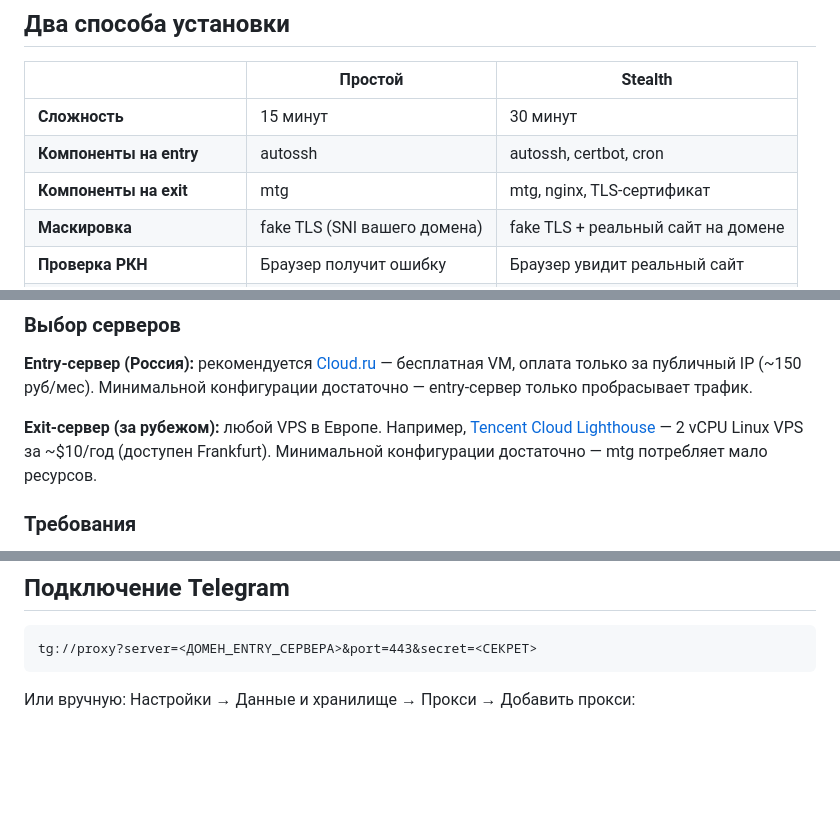
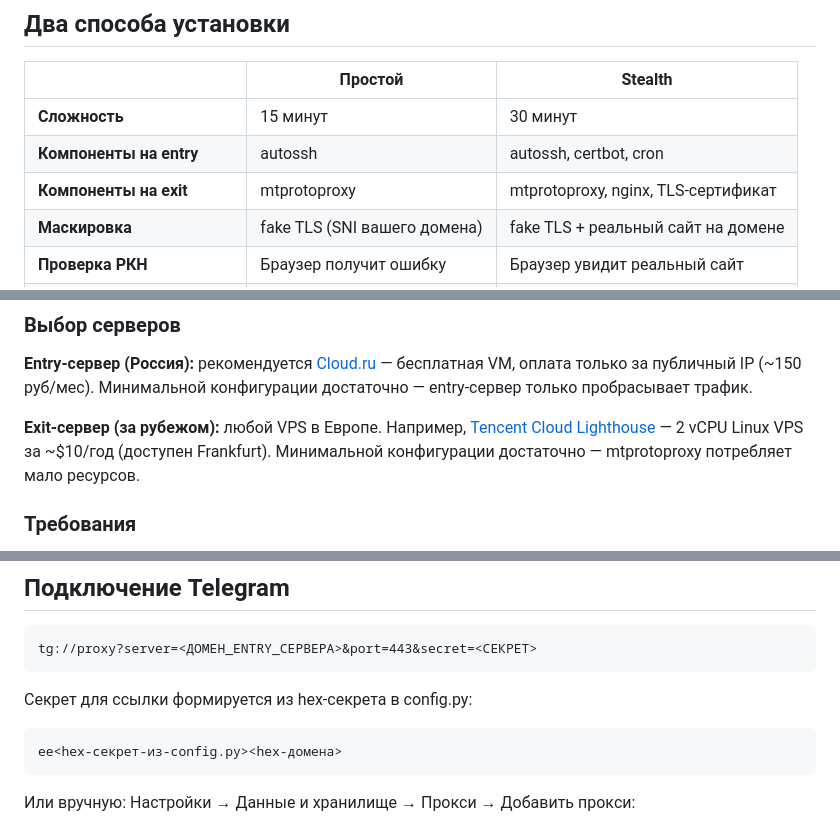
Before and after one commit to pohape/telegram-ru-proxy, a Markdown page: README.md, 3 parts joined by grey strips. Rendered like a GitHub page; blank space fills up the shorter version.

````diff
--- a/README.md
+++ b/README.md
@@ -14,7 +14,7 @@ MTProto Proxy с режимом fake TLS дополнительно маскир
 |---|---------|---------|
 | **Сложность** | 15 минут | 30 минут |
 | **Компоненты на entry** | autossh | autossh, certbot, cron |
-| **Компоненты на exit** | mtg | mtg, nginx, TLS-сертификат |
+| **Компоненты на exit** | mtprotoproxy | mtprotoproxy, nginx, TLS-сертификат |
 | **Маскировка** | fake TLS (SNI вашего домена) | fake TLS + реальный сайт на домене |
 | **Проверка РКН** | Браузер получит ошибку | Браузер увидит реальный сайт |
 | **Открытые порты на entry** | 443/TCP | 443/TCP, 80/TCP |
@@ -29,7 +29,7 @@ MTProto Proxy с режимом fake TLS дополнительно маскир
 
 **Entry-сервер (Россия):** рекомендуется [Cloud.ru](https://cloud.ru) — бесплатная VM, оплата только за публичный IP (~150 руб/мес). Минимальной конфигурации достаточно — entry-сервер только пробрасывает трафик.
 
-**Exit-сервер (за рубежом):** любой VPS в Европе. Например, [Tencent Cloud Lighthouse](https://www.tencentcloud.com/products/lighthouse) — 2 vCPU Linux VPS за ~$10/год (доступен Frankfurt). Минимальной конфигурации достаточно — mtg потребляет мало ресурсов.
+**Exit-сервер (за рубежом):** любой VPS в Европе. Например, [Tencent Cloud Lighthouse](https://www.tencentcloud.com/products/lighthouse) — 2 vCPU Linux VPS за ~$10/год (доступен Frankfurt). Минимальной конфигурации достаточно — mtprotoproxy потребляет мало ресурсов.
 
 ### Требования
 
@@ -265,6 +270,11 @@ curl -sk https://your-entry-server.example.com | head
 tg://proxy?server=<ДОМЕН_ENTRY_СЕРВЕРА>&port=443&secret=<СЕКРЕТ>
 ```
 
+Секрет для ссылки формируется из hex-секрета в config.py:
+```
+ee<hex-секрет-из-config.py><hex-домена>
+```
+
 Или вручную: Настройки → Данные и хранилище → Прокси → Добавить прокси:
 
 - **Тип:** MTProto
````
Also changed, not shown: other parts of README.md (+50 -45 lines).
